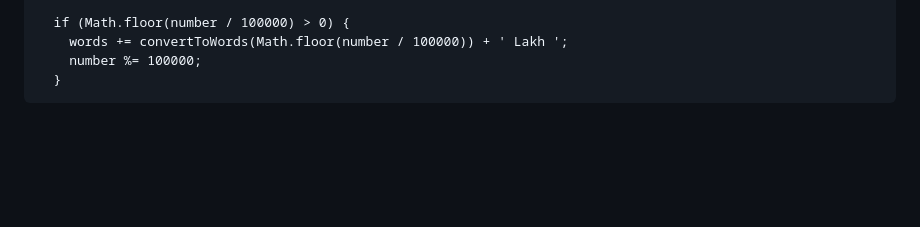
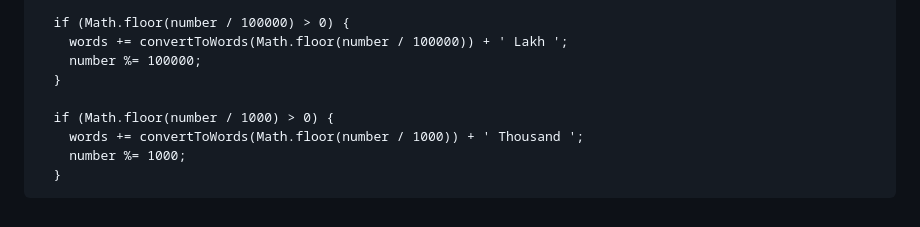
Before and after one commit to Kumar44developer/Cash-Calculator, a Markdown page: temp.md, the part around one of its changes. Rendered like a GitHub page; blank space fills up the shorter version.

Commit message:
handled Thousand place in convertToWords function

```diff
--- a/temp.md
+++ b/temp.md
@@ -308,3 +308,8 @@ document.addEventListener('DOMContentLoaded', () => {
         words += convertToWords(Math.floor(number / 100000)) + ' Lakh ';
         number %= 100000;
       }
+
+      if (Math.floor(number / 1000) > 0) {
+        words += convertToWords(Math.floor(number / 1000)) + ' Thousand ';
+        number %= 1000;
+      }
```
Also changed, not shown: other parts of temp.md (+1 -1 lines).
